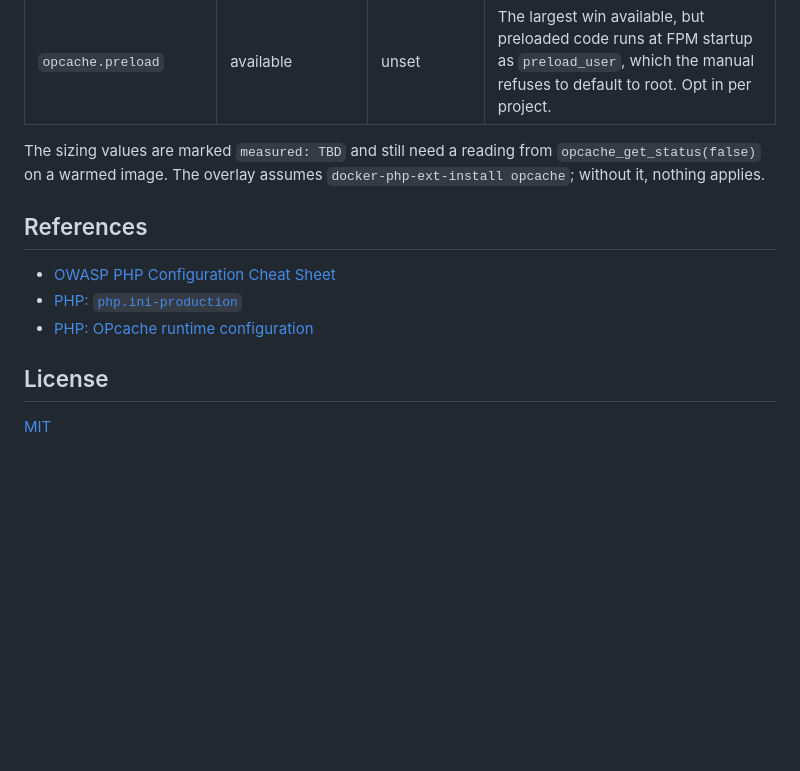
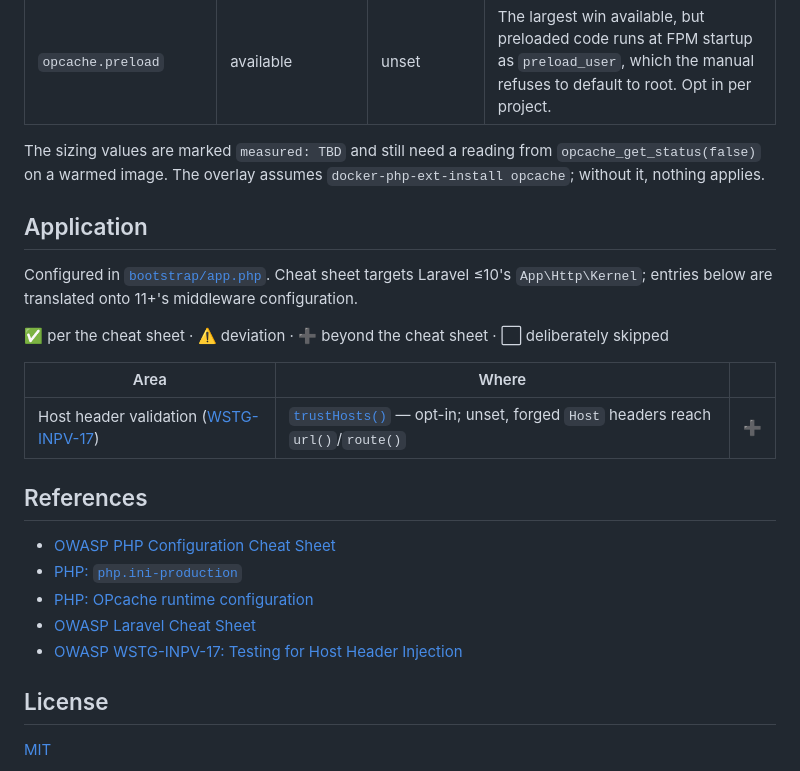
Before and after one commit to osmirnov34/laravel-hardened-docker, a Markdown page: README.md, the part around the change. Rendered like a GitHub page; blank space fills up the shorter version.

Commit message:
Update README.md. Add section Application

```diff
--- a/README.md
+++ b/README.md
@@ -85,11 +85,24 @@ Kept in a separate overlay: no security standard covers OPcache. Sizing comes fr
 The sizing values are marked `measured: TBD` and still need a reading from `opcache_get_status(false)`
 on a warmed image. The overlay assumes `docker-php-ext-install opcache`; without it, nothing applies.
 
+## Application
+
+Configured in [`bootstrap/app.php`](bootstrap/app.php). Cheat sheet targets Laravel ≤10's
+`App\Http\Kernel`; entries below are translated onto 11+'s middleware configuration.
+
+✅ per the cheat sheet · ⚠️ deviation · ➕ beyond the cheat sheet · ⬜ deliberately skipped
+
+| Area | Where | |
+|---|---|---|
+| Host header validation ([WSTG-INPV-17](https://owasp.org/www-project-web-security-testing-guide/latest/4-Web_Application_Security_Testing/07-Input_Validation_Testing/17-Testing_for_Host_Header_Injection)) | [`trustHosts()`](bootstrap/app.php#L15) — opt-in; unset, forged `Host` headers reach `url()`/`route()` | ➕ |
+
 ## References
 
 - [OWASP PHP Configuration Cheat Sheet](https://cheatsheetseries.owasp.org/cheatsheets/PHP_Configuration_Cheat_Sheet.html)
 - [PHP: `php.ini-production`](https://github.com/php/php-src/blob/PHP-8.5/php.ini-production)
 - [PHP: OPcache runtime configuration](https://www.php.net/manual/en/opcache.configuration.php)
+- [OWASP Laravel Cheat Sheet](https://cheatsheetseries.owasp.org/cheatsheets/Laravel_Cheat_Sheet.html)
+- [OWASP WSTG-INPV-17: Testing for Host Header Injection](https://owasp.org/www-project-web-security-testing-guide/latest/4-Web_Application_Security_Testing/07-Input_Validation_Testing/17-Testing_for_Host_Header_Injection)
 
 ## License
 
```
